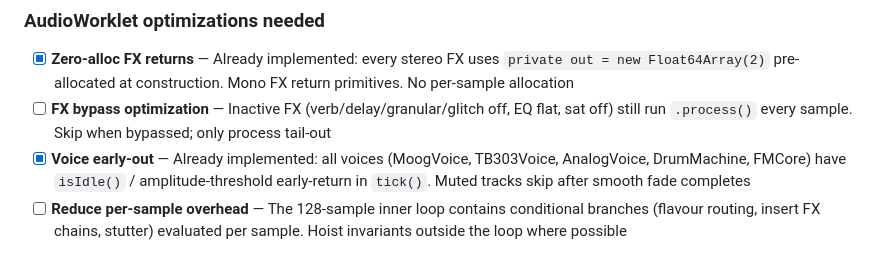
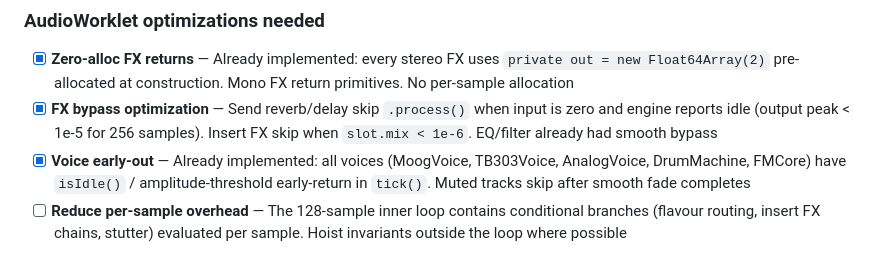
Before and after one commit to im9/inboil, a Markdown page: docs/ai/BACKLOG.md, the part around the change. GitHub-like rendering.

Commit message:
docs: mark FX bypass optimization as done in BACKLOG
Co-Authored-By: Claude Opus 4.6 <noreply@anthropic.com>

```diff
--- a/docs/ai/BACKLOG.md
+++ b/docs/ai/BACKLOG.md
@@ -37,7 +37,7 @@ Chrome trace profiling (2026-04-03) revealed the root cause: **AudioWorklet proc
 
 ### AudioWorklet optimizations needed
 - [x] **Zero-alloc FX returns** — Already implemented: every stereo FX uses `private out = new Float64Array(2)` pre-allocated at construction. Mono FX return primitives. No per-sample allocation
-- [ ] **FX bypass optimization** — Inactive FX (verb/delay/granular/glitch off, EQ flat, sat off) still run `.process()` every sample. Skip when bypassed; only process tail-out
+- [x] **FX bypass optimization** — Send reverb/delay skip `.process()` when input is zero and engine reports idle (output peak < 1e-5 for 256 samples). Insert FX skip when `slot.mix < 1e-6`. EQ/filter already had smooth bypass
 - [x] **Voice early-out** — Already implemented: all voices (MoogVoice, TB303Voice, AnalogVoice, DrumMachine, FMCore) have `isIdle()` / amplitude-threshold early-return in `tick()`. Muted tracks skip after smooth fade completes
 - [ ] **Reduce per-sample overhead** — The 128-sample inner loop contains conditional branches (flavour routing, insert FX chains, stutter) evaluated per sample. Hoist invariants outside the loop where possible
 
```
